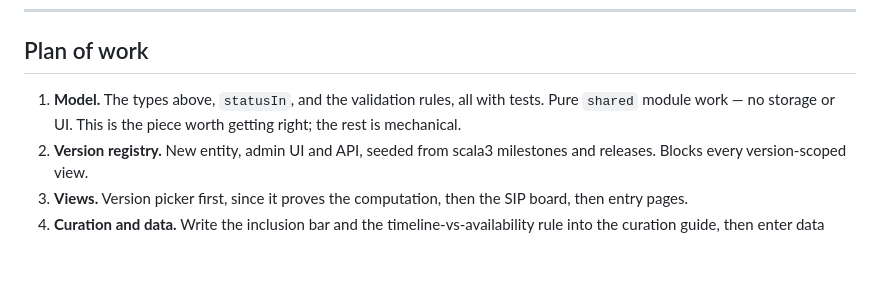
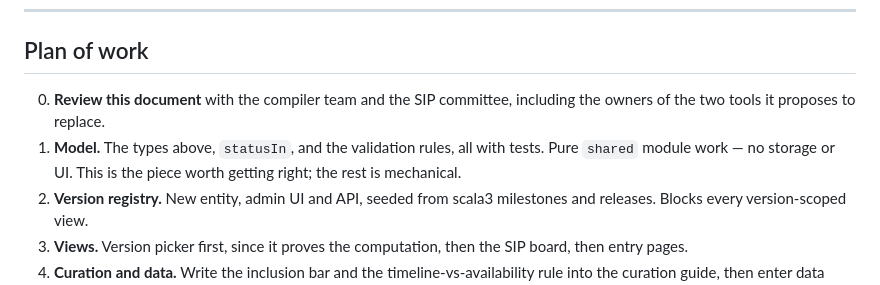
Before and after one commit to lrytz/traits, a Markdown page: PLAN.md, the part around the change. Drawn GitHub-style; blank space fills up the shorter version.

Commit message:
Put the review step in the plan of work
The plan started at "build the model", but this design proposes replacing two
tools owned by other people and sets an editorial bar the curators have to live
with. That review is step 0, not an unwritten assumption.

Co-Authored-By: Claude Opus 5 (1M context) <noreply@anthropic.com>

```diff
--- a/PLAN.md
+++ b/PLAN.md
@@ -287,9 +287,11 @@ tracking bug fixes or performance work · replacing any GitHub workflow.
 
 ## Plan of work
 
-1. **Model.** The types above, `statusIn`, and the
-   validation rules, all with tests. Pure `shared` module work — no storage or
-   UI. This is the piece worth getting right; the rest is mechanical.
+0. **Review this document** with the compiler team and the SIP committee,
+   including the owners of the two tools it proposes to replace.
+1. **Model.** The types above, `statusIn`, and the validation rules, all with
+   tests. Pure `shared` module work — no storage or UI. This is the piece worth
+   getting right; the rest is mechanical.
 2. **Version registry.** New entity, admin UI and API, seeded from scala3
    milestones and releases. Blocks every version-scoped view.
 3. **Views.** Version picker first, since it proves the computation, then the
```
